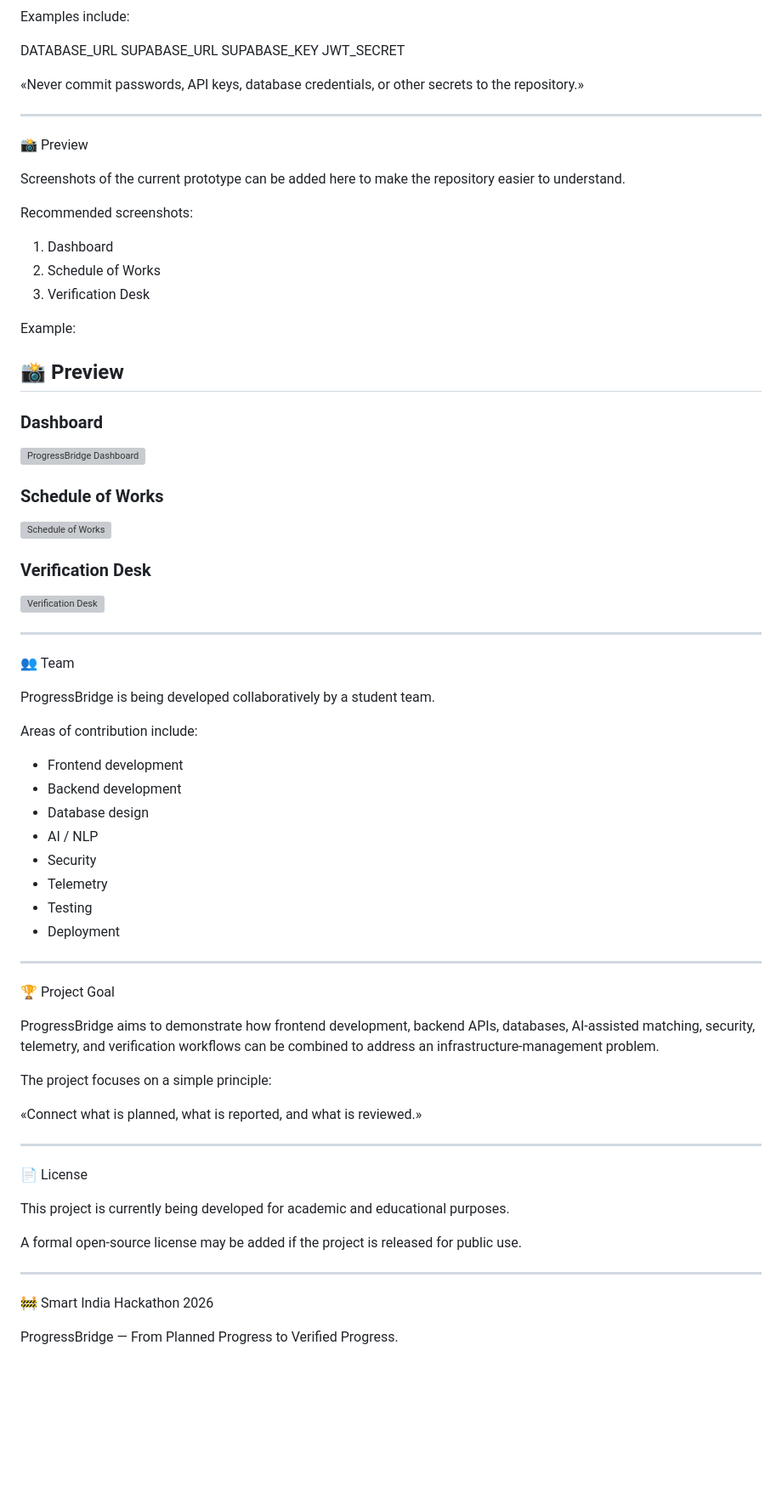
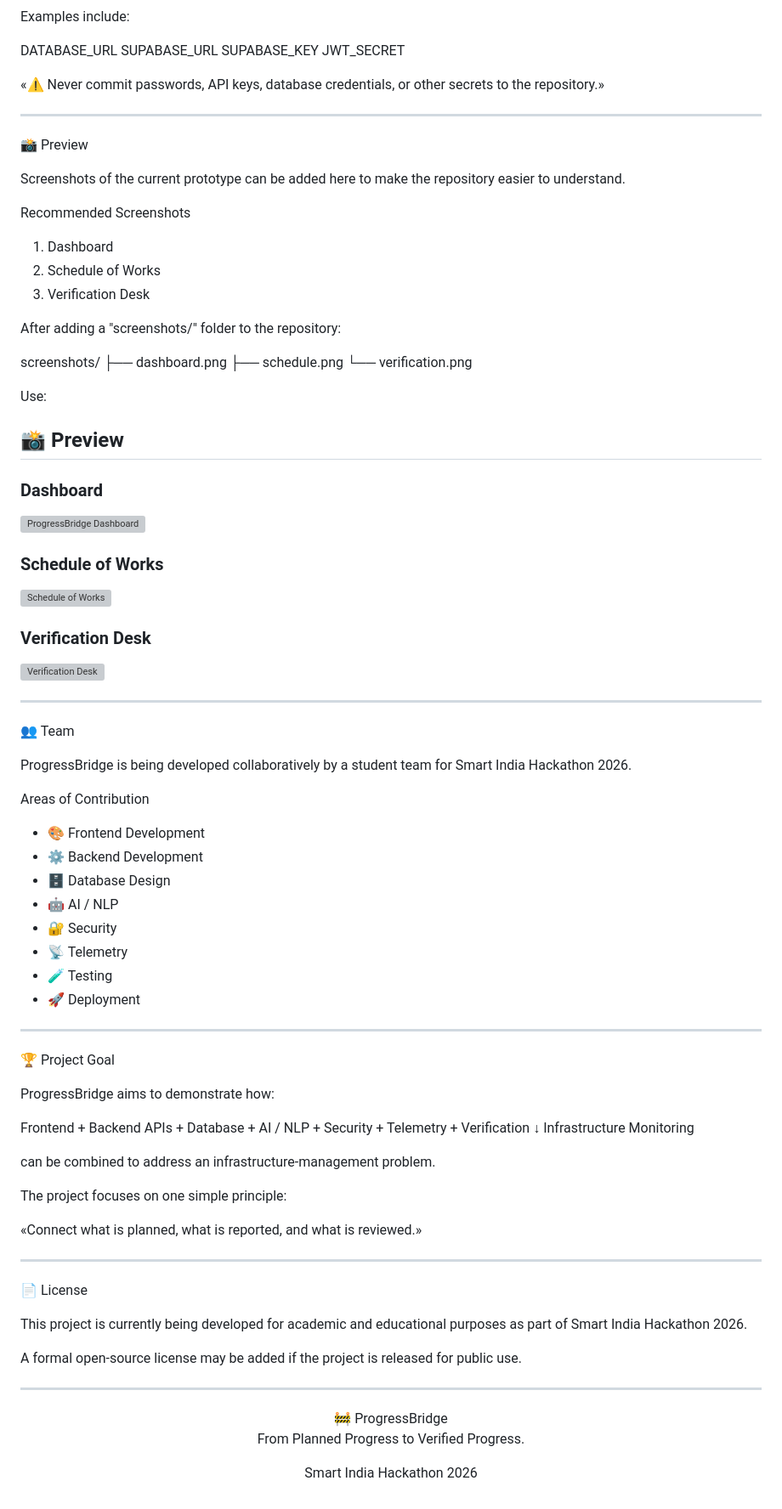
Before and after one commit to ItsVidhi07/ProgressBridge, a Markdown page: README.md, the part around one of its changes. Shown at 85% size. Rendered like a GitHub page; blank space fills up the shorter version; grey boxes are pictures that could not be loaded.

```diff
--- a/README.md
+++ b/README.md
@@ -404,7 +440,7 @@ SUPABASE_URL
 SUPABASE_KEY
 JWT_SECRET
 
-«Never commit passwords, API keys, database credentials, or other secrets to the repository.»
+«⚠️ Never commit passwords, API keys, database credentials, or other secrets to the repository.»
 
 ---
 
@@ -412,49 +448,77 @@ JWT_SECRET
 
 Screenshots of the current prototype can be added here to make the repository easier to understand.
 
-Recommended screenshots:
+Recommended Screenshots
 
 1. Dashboard
 2. Schedule of Works
 3. Verification Desk
 
-Example:
+After adding a "screenshots/" folder to the repository:
+
+screenshots/
+├── dashboard.png
+├── schedule.png
+└── verification.png
+
+Use:
 
 ## 📸 Preview
 
 ### Dashboard
+
 ![ProgressBridge Dashboard](screenshots/dashboard.png)
 
 ### Schedule of Works
+
 ![Schedule of Works](screenshots/schedule.png)
 
 ### Verification Desk
+
 ![Verification Desk](screenshots/verification.png)
 
 ---
 
 👥 Team
 
-ProgressBridge is being developed collaboratively by a student team.
+ProgressBridge is being developed collaboratively by a student team for Smart India Hackathon 2026.
 
-Areas of contribution include:
+Areas of Contribution
 
-- Frontend development
-- Backend development
-- Database design
-- AI / NLP
-- Security
-- Telemetry
-- Testing
-- Deployment
+- 🎨 Frontend Development
+- ⚙️ Backend Development
+- 🗄️ Database Design
+- 🤖 AI / NLP
+- 🔐 Security
+- 📡 Telemetry
+- 🧪 Testing
+- 🚀 Deployment
 
 ---
 
 🏆 Project Goal
 
-ProgressBridge aims to demonstrate how frontend development, backend APIs, databases, AI-assisted matching, security, telemetry, and verification workflows can be combined to address an infrastructure-management problem.
+ProgressBridge aims to demonstrate how:
 
-The project focuses on a simple principle:
+Frontend
+   +
+Backend APIs
+   +
+Database
+   +
+AI / NLP
+   +
+Security
+   +
+Telemetry
+   +
+Verification
+   ↓
+Infrastructure Monitoring
+
+can be combined to address an infrastructure-management problem.
+
+The project focuses on one simple principle:
 
 «Connect what is planned, what is reported, and what is reviewed.»
 
@@ -462,12 +526,16 @@ The project focuses on a simple principle:
 
 📄 License
 
-This project is currently being developed for academic and educational purposes.
+This project is currently being developed for academic and educational purposes as part of Smart India Hackathon 2026.
 
 A formal open-source license may be added if the project is released for public use.
 
 ---
 
-🚧 Smart India Hackathon 2026
+<div align="center">🚧 ProgressBridge
 
-ProgressBridge — From Planned Progress to Verified Progress.
+From Planned Progress to Verified Progress.
+
+Smart India Hackathon 2026
+
+</div>
```
Also changed, not shown: other parts of README.md (+136 -100 lines).
